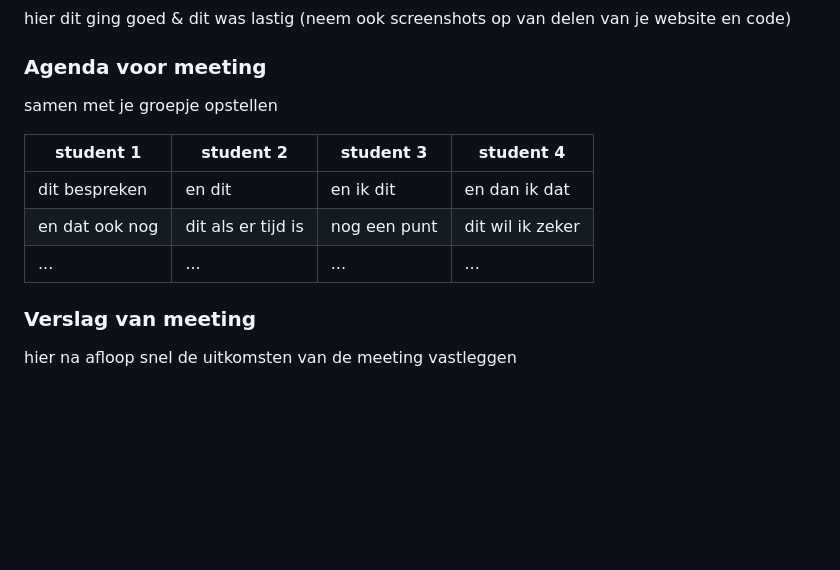
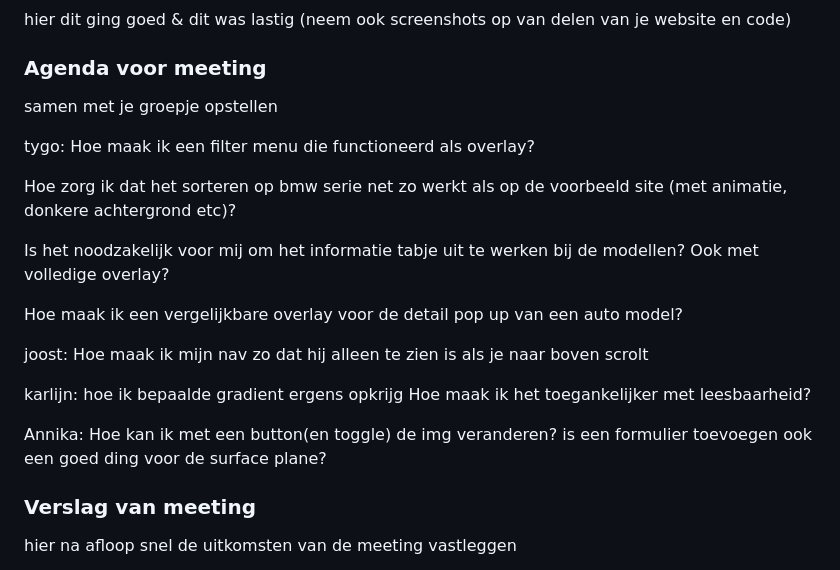
Before and after one commit to Annikamekk/blokwebFED, a Markdown page: README.md, the part around one of its changes. GitHub-like rendering; folded sections open; blank space fills up the shorter version.

```diff
--- a/README.md
+++ b/README.md
@@ -239,13 +239,25 @@ hoe kan ik het beste stap voor stap verder met mijn css? waar moet ik beginnen?
   ### Agenda voor meeting
   samen met je groepje opstellen
 
-  | student 1      | student 2          | student 3    | student 4        |
-  | ---            | ---                | ---          | ---              |
-  | dit bespreken  | en dit             | en ik dit    | en dan ik dat    |
-  | en dat ook nog | dit als er tijd is | nog een punt | dit wil ik zeker |
-  | ...            | ...                | ...          | ...              |
+  tygo:
+  Hoe maak ik een filter menu die functioneerd als overlay?
+
+Hoe zorg ik dat het sorteren op bmw serie net zo werkt als op de voorbeeld site (met animatie, donkere achtergrond etc)?
+
+Is het noodzakelijk voor mij om het informatie tabje uit te werken bij de modellen? Ook met volledige overlay?
+
+Hoe maak ik een vergelijkbare overlay voor de detail pop up van een auto model?
+
+joost:
+Hoe maak ik mijn nav zo dat hij alleen te zien is als je naar boven scrolt
+
+karlijn:
+hoe ik bepaalde gradient ergens opkrijg
+Hoe maak ik het toegankelijker met leesbaarheid?
 
 
+Annika:
+Hoe kan ik met een button(en toggle) de img veranderen? is een formulier toevoegen ook een goed ding voor de surface plane?
   ### Verslag van meeting
   hier na afloop snel de uitkomsten van de meeting vastleggen
 
```
Also changed, not shown: other parts of README.md (+2 -2 lines).
